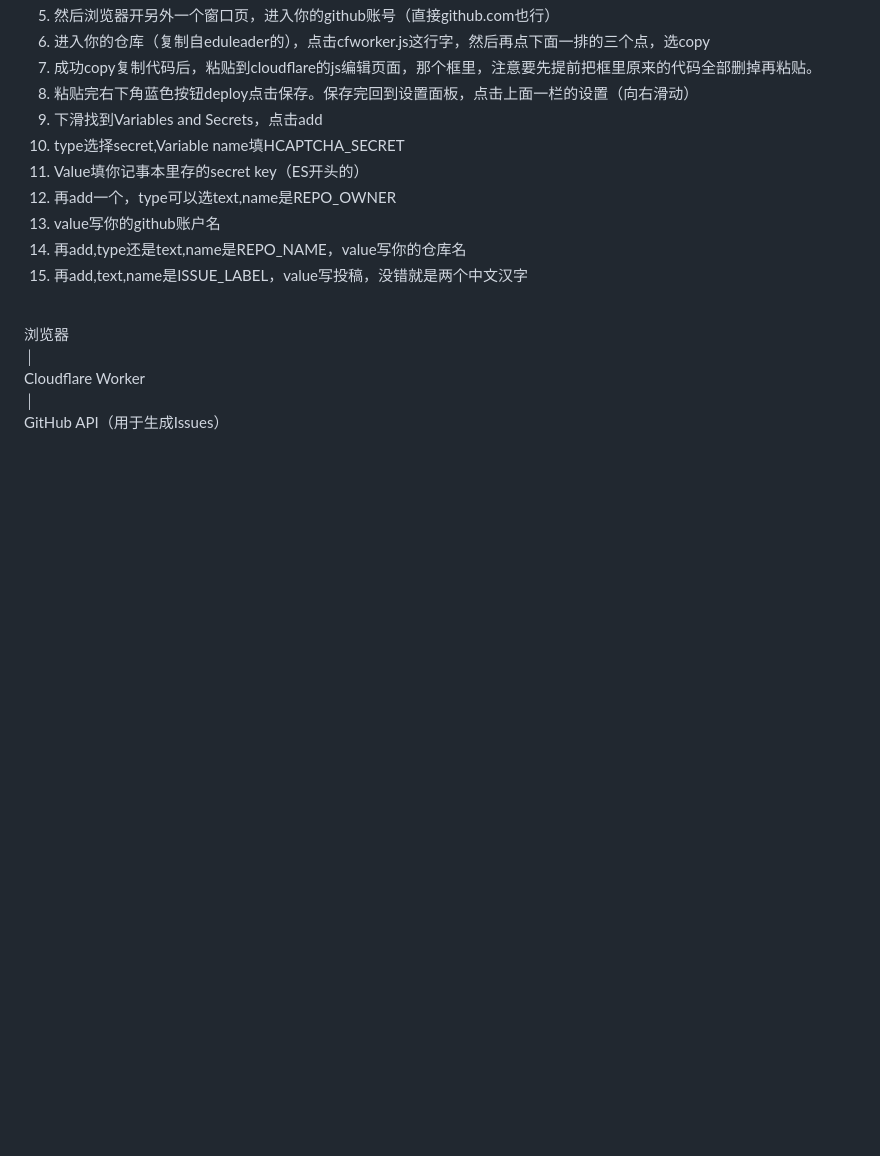
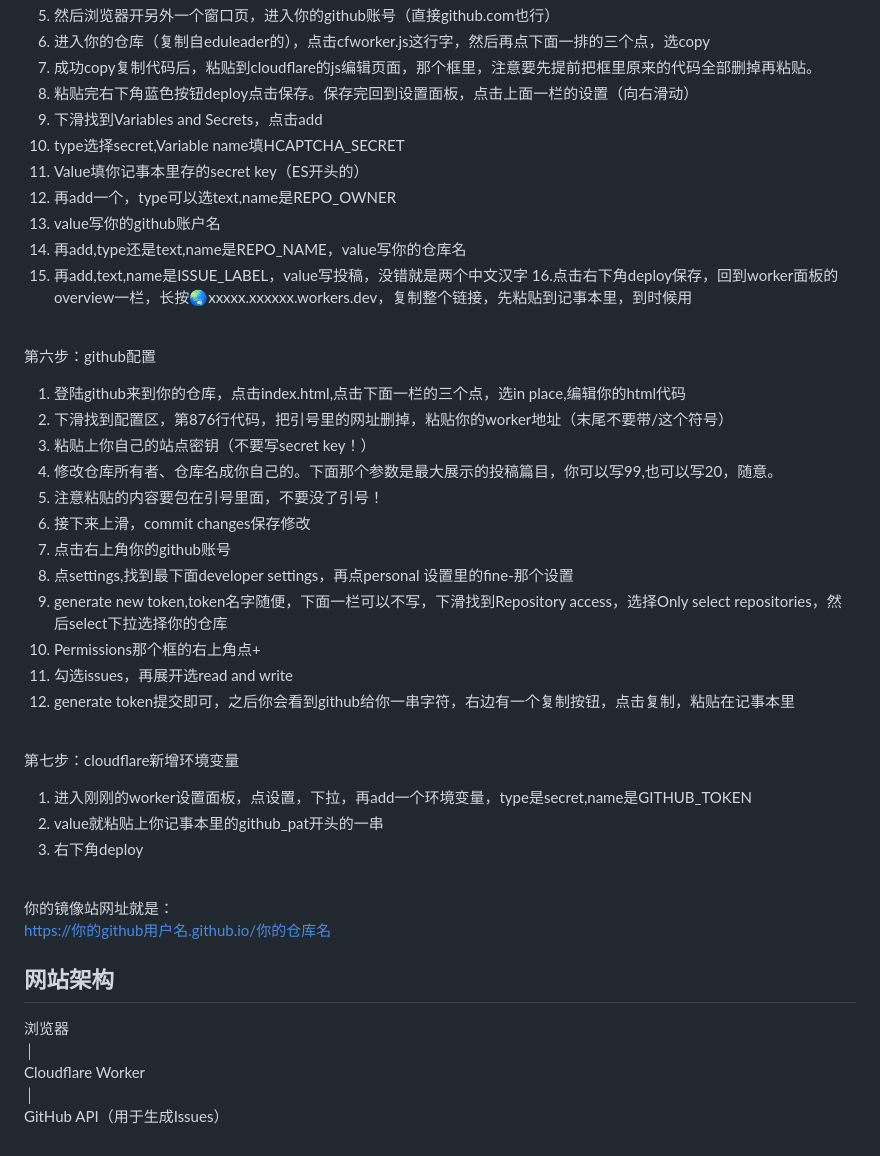
Before and after one commit to hepsa2/eduleader, a Markdown page: README.md, the part around the change. Rendered like a GitHub page; blank space fills up the shorter version.

```diff
--- a/README.md
+++ b/README.md
@@ -70,7 +70,30 @@ So as I pray, Unlimited Blade Works.<br>
 12. 再add一个，type可以选text,name是REPO_OWNER
 13. value写你的github账户名
 14. 再add,type还是text,name是REPO_NAME，value写你的仓库名
-15. 再add,text,name是ISSUE_LABEL，value写投稿，没错就是两个中文汉字<br><br>
+15. 再add,text,name是ISSUE_LABEL，value写投稿，没错就是两个中文汉字
+16.点击右下角deploy保存，回到worker面板的overview一栏，长按🌏xxxxx.xxxxxx.workers.dev，复制整个链接，先粘贴到记事本里，到时候用<br><br>
+
+第六步：github配置
+1. 登陆github来到你的仓库，点击index.html,点击下面一栏的三个点，选in place,编辑你的html代码
+2. 下滑找到配置区，第876行代码，把引号里的网址删掉，粘贴你的worker地址（末尾不要带/这个符号）
+3. 粘贴上你自己的站点密钥（不要写secret key！）
+4. 修改仓库所有者、仓库名成你自己的。下面那个参数是最大展示的投稿篇目，你可以写99,也可以写20，随意。
+5. 注意粘贴的内容要包在引号里面，不要没了引号！
+6. 接下来上滑，commit changes保存修改
+7. 点击右上角你的github账号
+8. 点settings,找到最下面developer settings，再点personal 设置里的fine-那个设置
+9. generate new token,token名字随便，下面一栏可以不写，下滑找到Repository access，选择Only select repositories，然后select下拉选择你的仓库
+10. Permissions那个框的右上角点+
+11. 勾选issues，再展开选read and write
+12. generate token提交即可，之后你会看到github给你一串字符，右边有一个复制按钮，点击复制，粘贴在记事本里<br><br>
+
+第七步：cloudflare新增环境变量
+1. 进入刚刚的worker设置面板，点设置，下拉，再add一个环境变量，type是secret,name是GITHUB_TOKEN
+2. value就粘贴上你记事本里的github_pat开头的一串
+3. 右下角deploy<br><br>
+
+你的镜像站网址就是：<br>
+https://你的github用户名.github.io/你的仓库名
 
 
 
@@ -79,6 +102,8 @@ So as I pray, Unlimited Blade Works.<br>
 
 
 
+
+## 网站架构
 浏览器<br>
    │<br>
 Cloudflare Worker<br>
```
